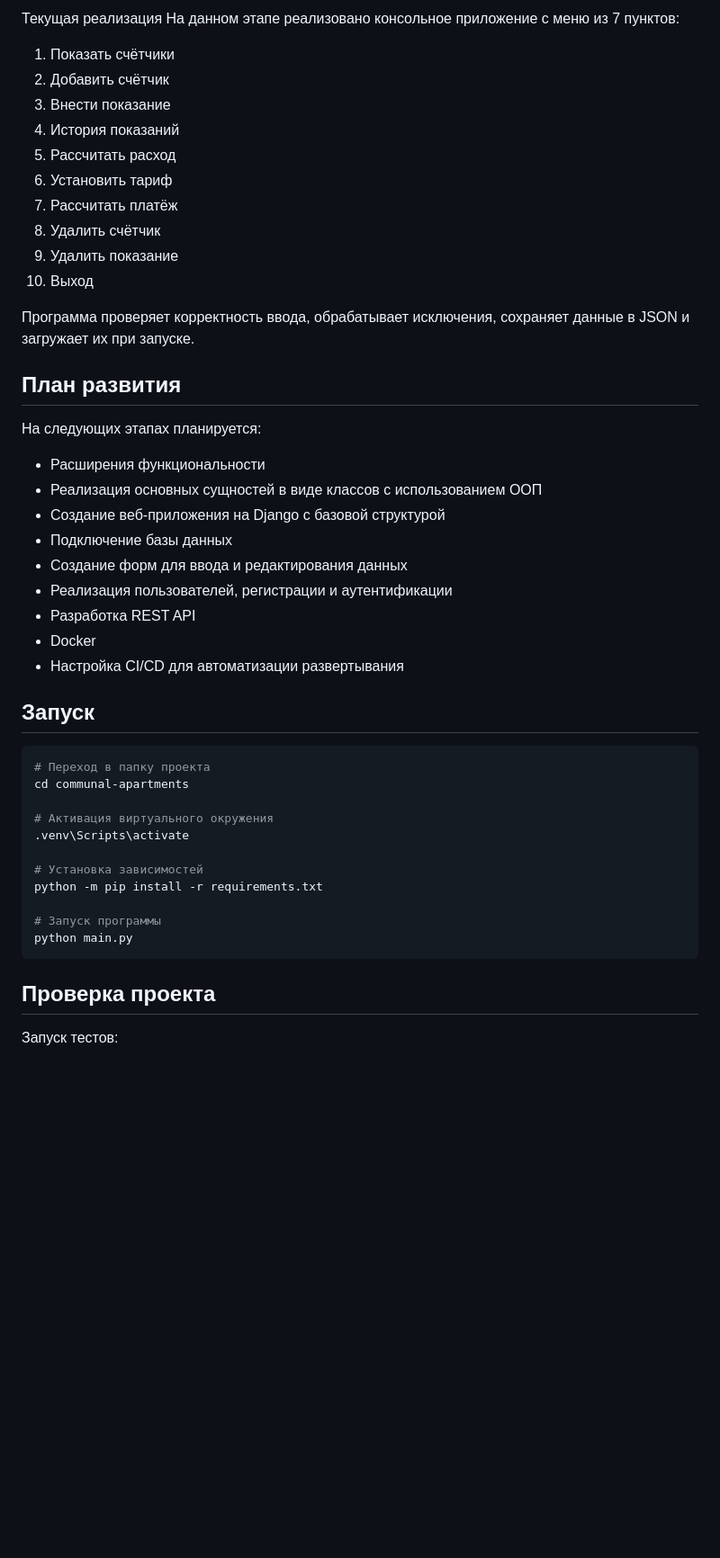
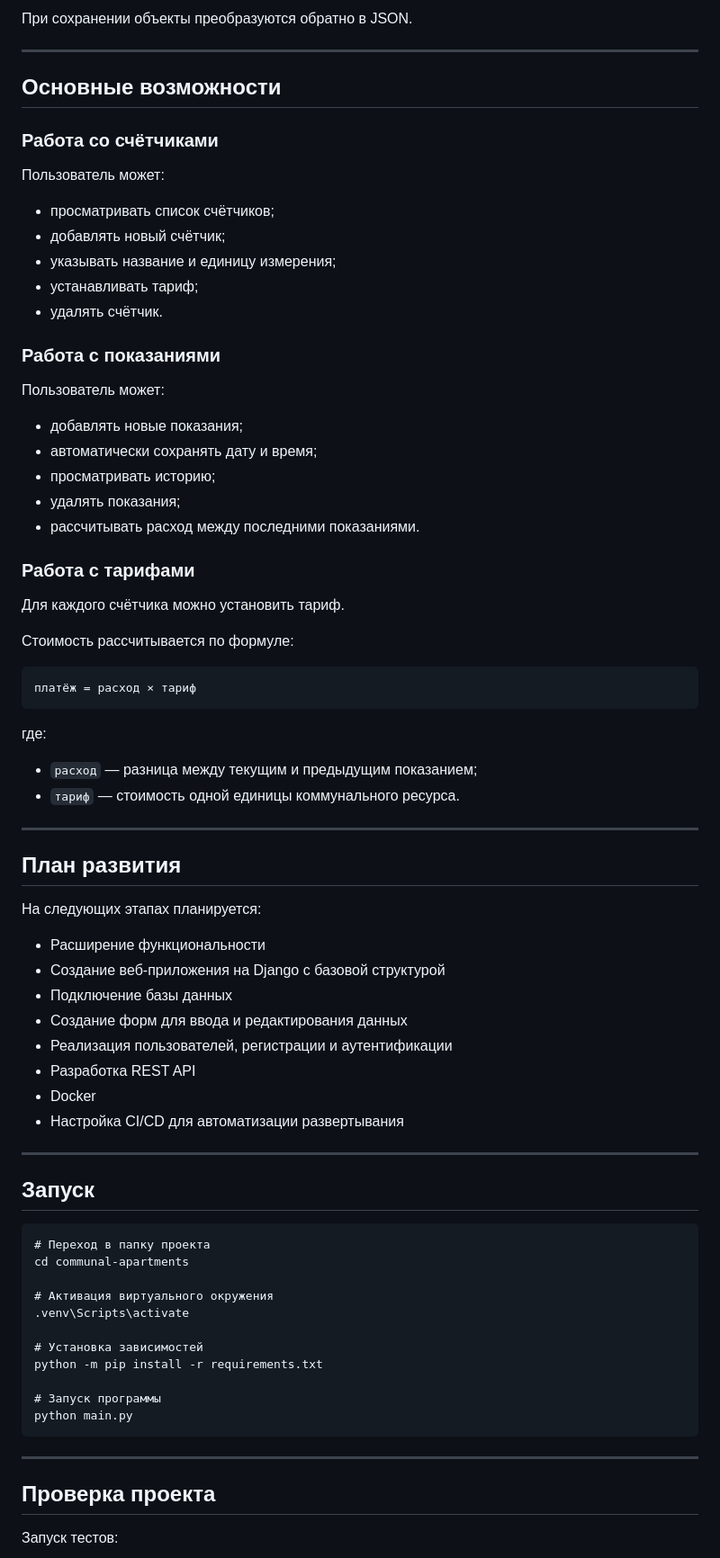
Before and after one commit to DmchFast/communal-apartments, a Markdown page: README.md, the part around one of its changes. Shown at 90% size. Rendered like a GitHub page; blank space fills up the shorter version.

````diff
--- a/README.md
+++ b/README.md
@@ -83,26 +176,52 @@
 
-Текущая реализация
-На данном этапе реализовано консольное приложение с меню из 7 пунктов:
+ При сохранении объекты преобразуются обратно в JSON.
 
-1. Показать счётчики
-2. Добавить счётчик
-3. Внести показание
-4. История показаний
-5. Рассчитать расход
-6. Установить тариф
-7. Рассчитать платёж
-8. Удалить счётчик
-9. Удалить показание
-0. Выход
+---
 
-Программа проверяет корректность ввода, обрабатывает исключения, сохраняет данные в JSON и загружает их при запуске.
+## Основные возможности
+
+### Работа со счётчиками
+
+Пользователь может:
+
+- просматривать список счётчиков;
+- добавлять новый счётчик;
+- указывать название и единицу измерения;
+- устанавливать тариф;
+- удалять счётчик.
+
+### Работа с показаниями
+
+Пользователь может:
+
+- добавлять новые показания;
+- автоматически сохранять дату и время;
+- просматривать историю;
+- удалять показания;
+- рассчитывать расход между последними показаниями.
+
+### Работа с тарифами
+
+Для каждого счётчика можно установить тариф.
+
+Стоимость рассчитывается по формуле:
+
+```
+платёж = расход × тариф
+```
+
+где:
+
+- `расход` — разница между текущим и предыдущим показанием;
+- `тариф` — стоимость одной единицы коммунального ресурса.
+
+---
 
 ## План развития
 
 На следующих этапах планируется:
 
-- Расширения функциональности
-- Реализация основных сущностей в виде классов с использованием ООП
+- Расширение функциональности
 - Создание веб-приложения на Django с базовой структурой
 - Подключение базы данных
 - Создание форм для ввода и редактирования данных
@@ -111,9 +230,11 @@
 - Docker
 - Настройка CI/CD для автоматизации развертывания
 
-## Запуск
+---
 
-```bash
+ ## Запуск
+
+```
 # Переход в папку проекта
 cd communal-apartments
 
@@ -127,6 +248,8 @@ python -m pip install -r requirements.txt
 python main.py
 ```
 
+---
+
 ## Проверка проекта
 
 Запуск тестов:
````
Also changed, not shown: other parts of README.md (+143 -36 lines).
